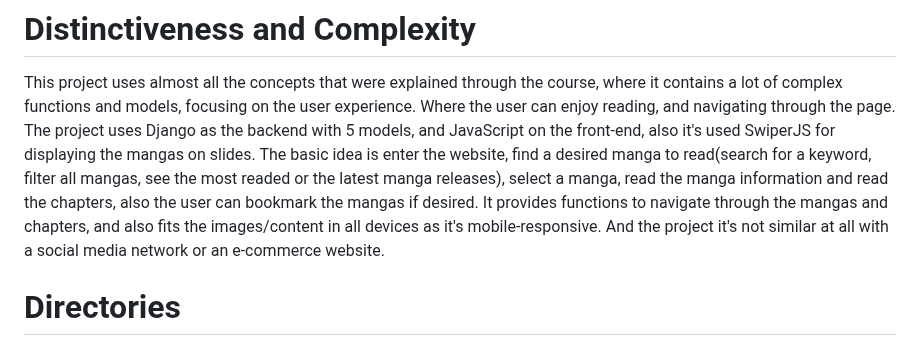
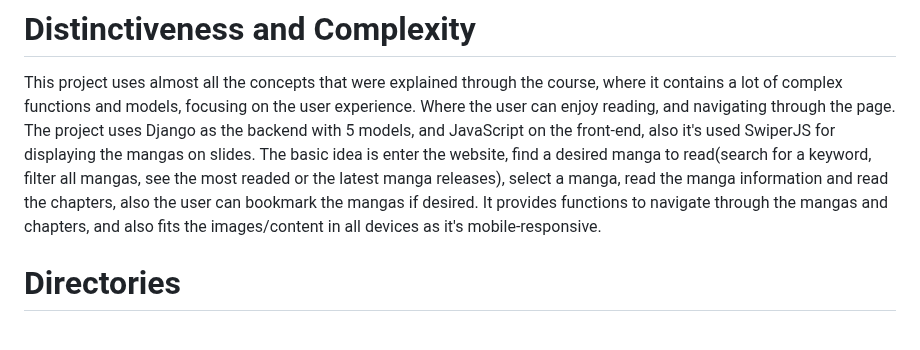
Before and after one commit to dudujunior12/tsurei, a Markdown page: README.md, the part around the change. Drawn GitHub-style.

```diff
--- a/README.md
+++ b/README.md
@@ -6,7 +6,6 @@ This project uses almost all the concepts that were explained through the course
 The project uses Django as the backend with 5 models, and JavaScript on the front-end, also it's used SwiperJS for displaying the mangas on slides.
 The basic idea is enter the website, find a desired manga to read(search for a keyword, filter all mangas, see the most readed or the latest manga releases), select a manga, read the manga information and read the chapters, also the user can bookmark the mangas if desired.
 It provides functions to navigate through the mangas and chapters, and also fits the images/content in all devices as it's mobile-responsive.
-And the project it's not similar at all with a social media network or an e-commerce website.
 
 
 # Directories
```
